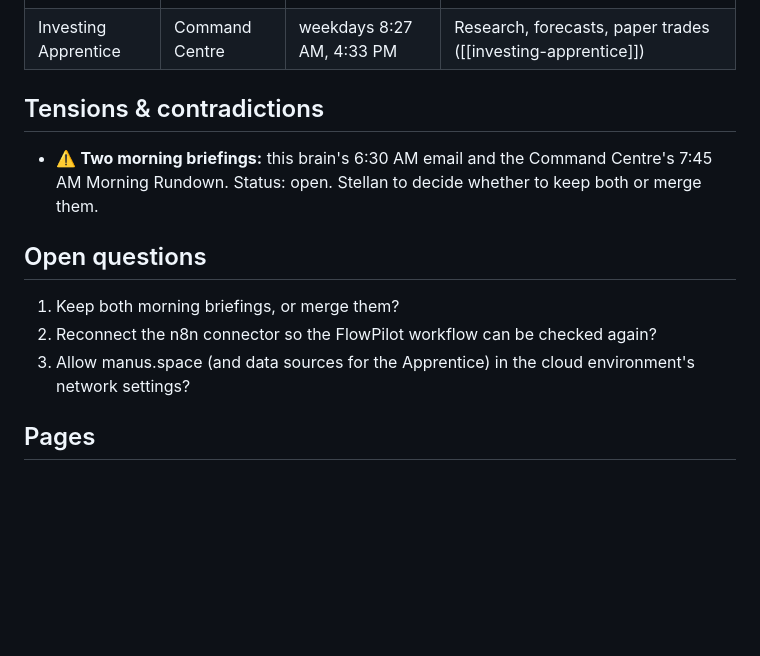
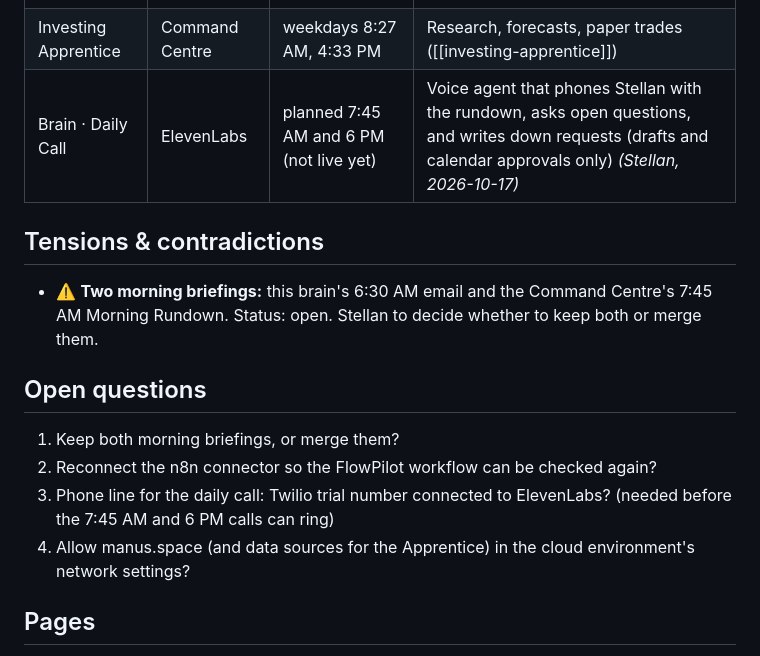
Before and after one commit to stellanrowbotham/Stellan, a Markdown page: wiki/connected-apps.md, the part around one of its changes. GitHub-like rendering; blank space fills up the shorter version.

```diff
--- a/wiki/connected-apps.md
+++ b/wiki/connected-apps.md
@@ -41,6 +41,7 @@ Every app, site, doc and agent that Stellan's Brain is connected to. The app's *
 | [[ace]] | Command Centre | on call in chat | Cold outreach for [[flowpilot]] |
 | FlowPilot workflow | n8n | each inquiry | Emails Stellan and confirms with the visitor ([[src-flowpilot-request-page]]) |
 | Investing Apprentice | Command Centre | weekdays 8:27 AM, 4:33 PM | Research, forecasts, paper trades ([[investing-apprentice]]) |
+| Brain · Daily Call | ElevenLabs | planned 7:45 AM and 6 PM (not live yet) | Voice agent that phones Stellan with the rundown, asks open questions, and writes down requests (drafts and calendar approvals only) *(Stellan, 2026-10-17)* |
 
 ## Tensions & contradictions
 - ⚠️ **Two morning briefings:** this brain's 6:30 AM email and the Command Centre's 7:45 AM Morning Rundown. Status: open. Stellan to decide whether to keep both or merge them.
@@ -48,7 +49,8 @@ Every app, site, doc and agent that Stellan's Brain is connected to. The app's *
 ## Open questions
 1. Keep both morning briefings, or merge them?
 2. Reconnect the n8n connector so the FlowPilot workflow can be checked again?
-3. Allow manus.space (and data sources for the Apprentice) in the cloud environment's network settings?
+3. Phone line for the daily call: Twilio trial number connected to ElevenLabs? (needed before the 7:45 AM and 6 PM calls can ring)
+4. Allow manus.space (and data sources for the Apprentice) in the cloud environment's network settings?
 
 ## Pages
 - Related: [[overview]] · [[flowpilot]] · [[ace]] · [[investing-apprentice]] · [[daily-run-through]] · [[schedule]]
```
Also changed, not shown: other parts of wiki/connected-apps.md (+1 -1 lines), wiki/log.md (+7 -0 lines).
